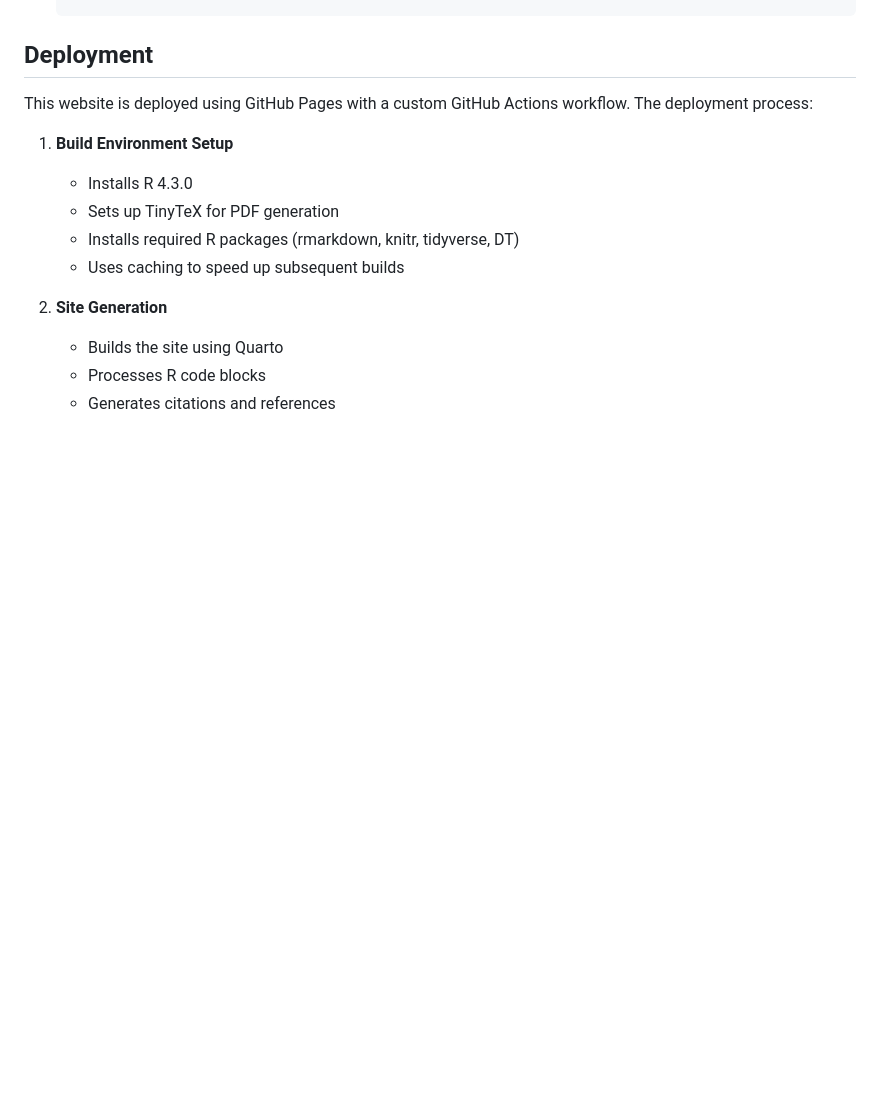
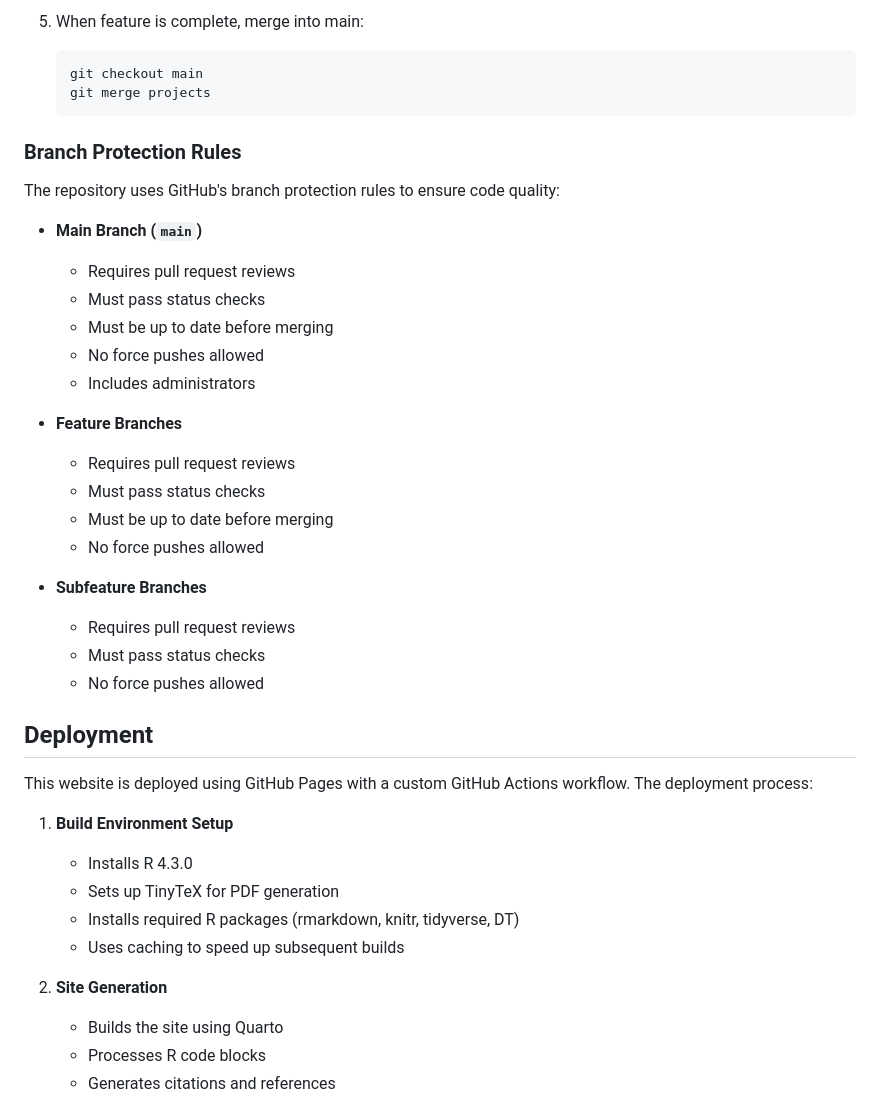
Before and after one commit to RiversPharmD/ztr_website, a Markdown page: README.md, the part around the change printed below. Drawn GitHub-style; blank space fills up the shorter version.

Commit message:
docs: add branching strategy and protection rules documentation

````diff
--- a/README.md
+++ b/README.md
@@ -56,3 +125,31 @@ This repository contains the source code for my personal academic website, built
+5. When feature is complete, merge into main:
+   ```bash
+   git checkout main
+   git merge projects
+   ```
+
+### Branch Protection Rules
+
+The repository uses GitHub's branch protection rules to ensure code quality:
+
+- **Main Branch (`main`)**
+  - Requires pull request reviews
+  - Must pass status checks
+  - Must be up to date before merging
+  - No force pushes allowed
+  - Includes administrators
+
+- **Feature Branches**
+  - Requires pull request reviews
+  - Must pass status checks
+  - Must be up to date before merging
+  - No force pushes allowed
+
+- **Subfeature Branches**
+  - Requires pull request reviews
+  - Must pass status checks
+  - No force pushes allowed
+
 ## Deployment
 
 This website is deployed using GitHub Pages with a custom GitHub Actions workflow. The deployment process:
````
Also changed, not shown: other parts of README.md (+69 -0 lines).
